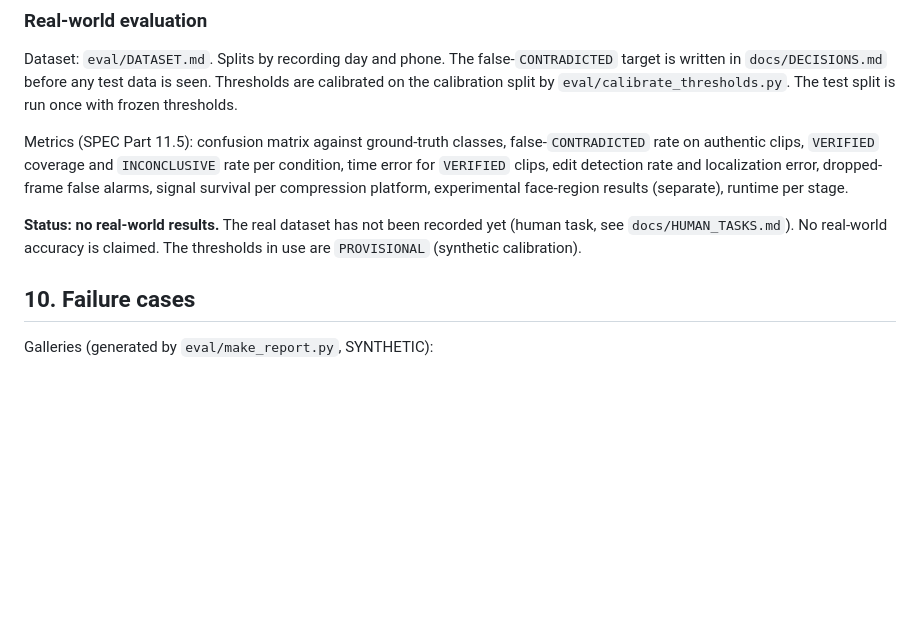
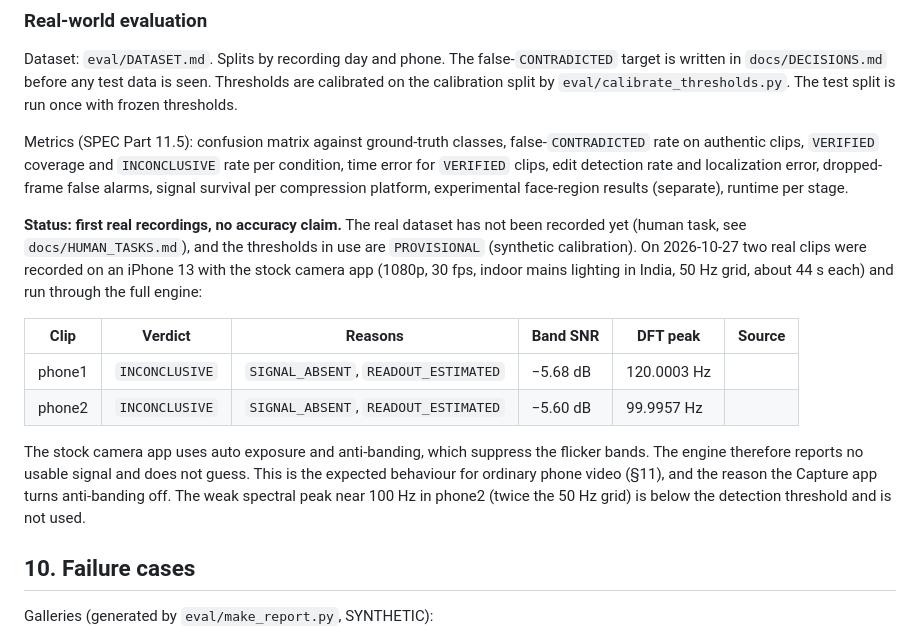
Before and after one commit to vivekyarra/Alibi, a Markdown page: docs/TECHNICAL_REPORT.md, the part around the change. Rendered like a GitHub page; blank space fills up the shorter version.

Commit message:
report: real iPhone recordings in the real-world section

```diff
--- a/docs/TECHNICAL_REPORT.md
+++ b/docs/TECHNICAL_REPORT.md
@@ -382,7 +382,14 @@ Dataset: `eval/DATASET.md`. Splits by recording day and phone. The false-`CONTRA
 
 Metrics (SPEC Part 11.5): confusion matrix against ground-truth classes, false-`CONTRADICTED` rate on authentic clips, `VERIFIED` coverage and `INCONCLUSIVE` rate per condition, time error for `VERIFIED` clips, edit detection rate and localization error, dropped-frame false alarms, signal survival per compression platform, experimental face-region results (separate), runtime per stage.
 
-**Status: no real-world results.** The real dataset has not been recorded yet (human task, see `docs/HUMAN_TASKS.md`). No real-world accuracy is claimed. The thresholds in use are `PROVISIONAL` (synthetic calibration).
+**Status: first real recordings, no accuracy claim.** The real dataset has not been recorded yet (human task, see `docs/HUMAN_TASKS.md`), and the thresholds in use are `PROVISIONAL` (synthetic calibration). On 2026-10-27 two real clips were recorded on an iPhone 13 with the stock camera app (1080p, 30 fps, indoor mains lighting in India, 50 Hz grid, about 44 s each) and run through the full engine:
+
+| Clip | Verdict | Reasons | Band SNR | DFT peak | Source |
+|---|---|---|---|---|---|
+| phone1 | `INCONCLUSIVE` | `SIGNAL_ABSENT`, `READOUT_ESTIMATED` | −5.68 dB | 120.0003 Hz | <!-- src: results/real/2026-10-27/phone1/video_result.json#quality --> |
+| phone2 | `INCONCLUSIVE` | `SIGNAL_ABSENT`, `READOUT_ESTIMATED` | −5.60 dB | 99.9957 Hz | <!-- src: results/real/2026-10-27/phone2/video_result.json#quality --> |
+
+The stock camera app uses auto exposure and anti-banding, which suppress the flicker bands. The engine therefore reports no usable signal and does not guess. This is the expected behaviour for ordinary phone video (§11), and the reason the Capture app turns anti-banding off. The weak spectral peak near 100 Hz in phone2 (twice the 50 Hz grid) is below the detection threshold and is not used.
 
 ## 10. Failure cases
 
```
